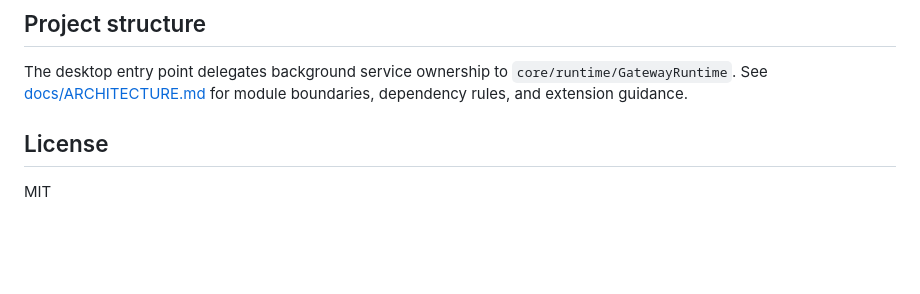
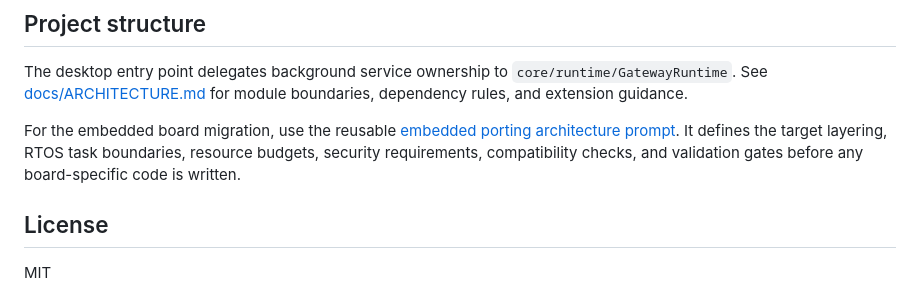
Before and after one commit to wei250123/duqu, a Markdown page: README.md, the part around the change. Rendered like a GitHub page; blank space fills up the shorter version.

Commit message:
Add professional embedded porting architecture prompt

```diff
--- a/README.md
+++ b/README.md
@@ -103,6 +103,12 @@ The desktop entry point delegates background service ownership to
 `core/runtime/GatewayRuntime`. See [docs/ARCHITECTURE.md](docs/ARCHITECTURE.md)
 for module boundaries, dependency rules, and extension guidance.
 
+For the embedded board migration, use the reusable [embedded porting
+architecture prompt](docs/EMBEDDED_PORTING_ARCHITECT_PROMPT.md). It defines the
+target layering, RTOS task boundaries, resource budgets, security requirements,
+compatibility checks, and validation gates before any board-specific code is
+written.
+
 ## License
 
 MIT
```
Also changed, not shown: docs/EMBEDDED_PORTING_ARCHITECT_PROMPT.md (added, +196 -0 lines).
